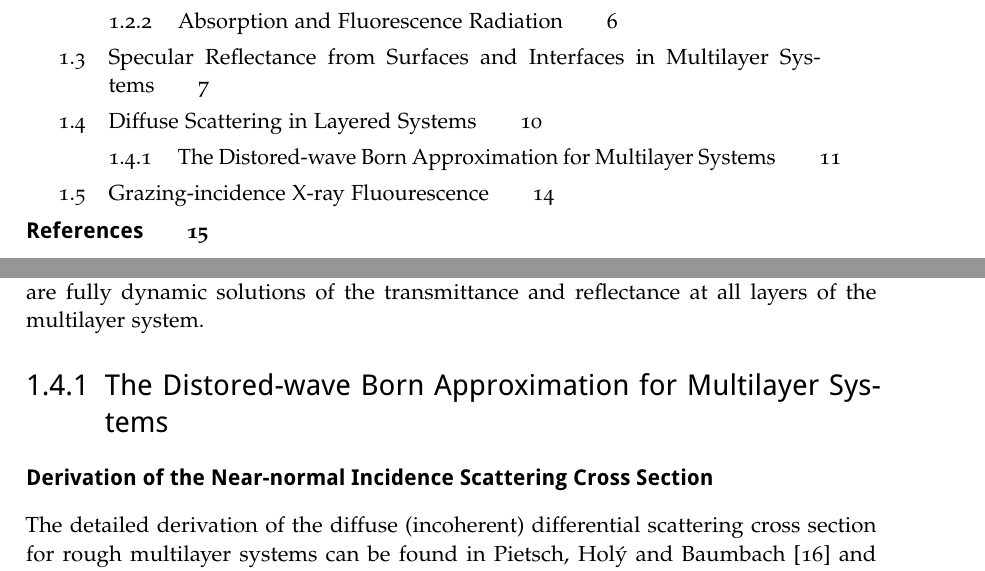
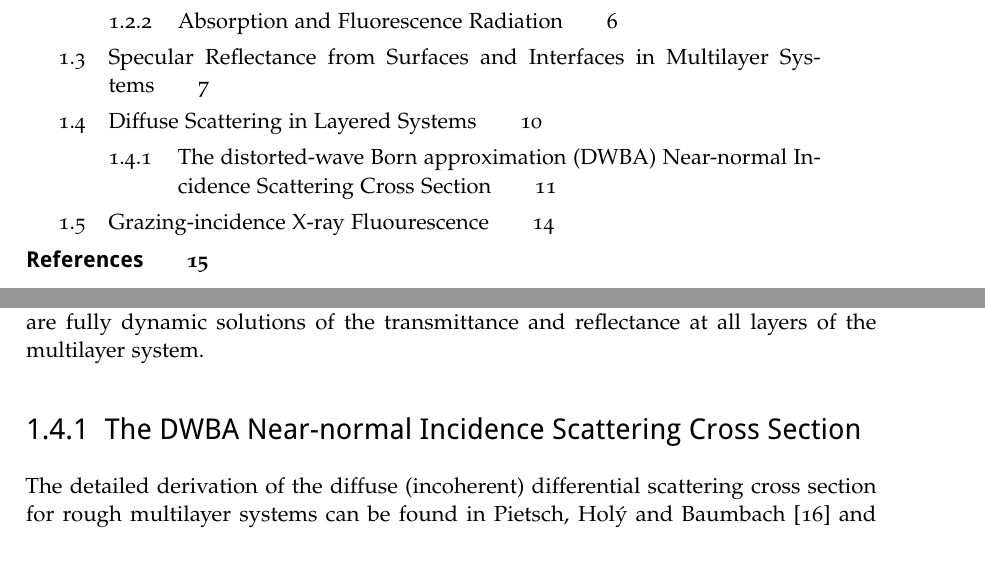
Before and after one commit to awhaase/thesis, a LaTeX thesis (diss-main.tex, which reads ch_TheoreticalBackground.tex): two parts of pages 7 and 23 of 32, joined at a grey line, cut so that both start at the same text. Compiled offline with pdfLaTeX.

Commit message:
additions to first part of DWBA in fundamentals chapter

```diff
--- a/ch_TheoreticalBackground.tex
+++ b/ch_TheoreticalBackground.tex
@@ -275,8 +275,7 @@ with the potential $V(\vec{r}) = \gls{k_0}\big(1-\gls{n}^2(\vec{r})\big)$ \cite{
 %        t^{(j)} &= t_{id}^{(j)} \exp((k_z^{(j)} - k_z^{(j+1)})^2 \sigma_j^2/2) \text{,} \label{eqn:fresnel_t}
 %\end{align}
 %where $r_{id}^{(j)}$ and $t_{id}^{(j)}$ are the Fresnel reflection and transmission coefficients, respectively, for the ideal  $j^\text{th}$ interface, $\sigma_j$ is the root mean square roughness (rms) and $k_z^{(j)}$ is the $z$-component of the incidence wave vector at the $j^\text{th}$ interface.
-\subsection{The Distored-wave Born Approximation for Multilayer Systems}
-\paragraph{Derivation of the Near-normal Incidence Scattering Cross Section}
+\subsection{The \gls{dwba} Near-normal Incidence Scattering Cross Section}
 The detailed derivation of the diffuse (incoherent) differential scattering cross section for rough multilayer systems can be found in Pietsch, Hol\'{y} and Baumbach \cite{pietsch_high-resolution_2004} and the corresponding publications \cite{sinha_x-ray_1988,holy_nonspecular_1994}, as well as in de Boer \cite{de_boer_x-ray_1996}. Here, we give a summarized version illustrating the application to near-normal incidence scattering and the corresponding approximations leading to the determination of a roughness \gls{psd} for the interfaces in a multilayer system. The diffuse scattering cross section is given by the covariance of the matrix element of the perturbation potential on the basis of the wave functions from the analytic solution for a given incidence and exit angle  written in Dirac notation \cite{dirac_new_1939}
 \begin{equation}
         \underset{\text{diffuse}}{\Big(\frac{d \sigma}{d \Omega}\Big)}= \text{Cov}(\langle E_{\text{id},1}| V_r|E_{\text{id},2}\rangle)\text{,} \label{eqn:incoherent_cross_section}
```
